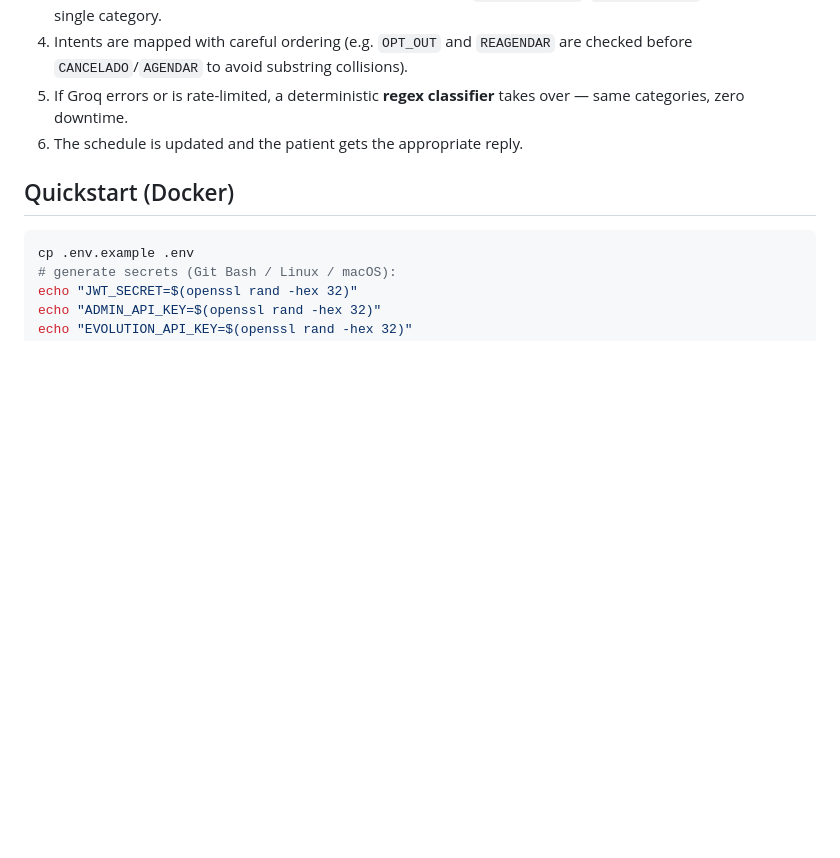
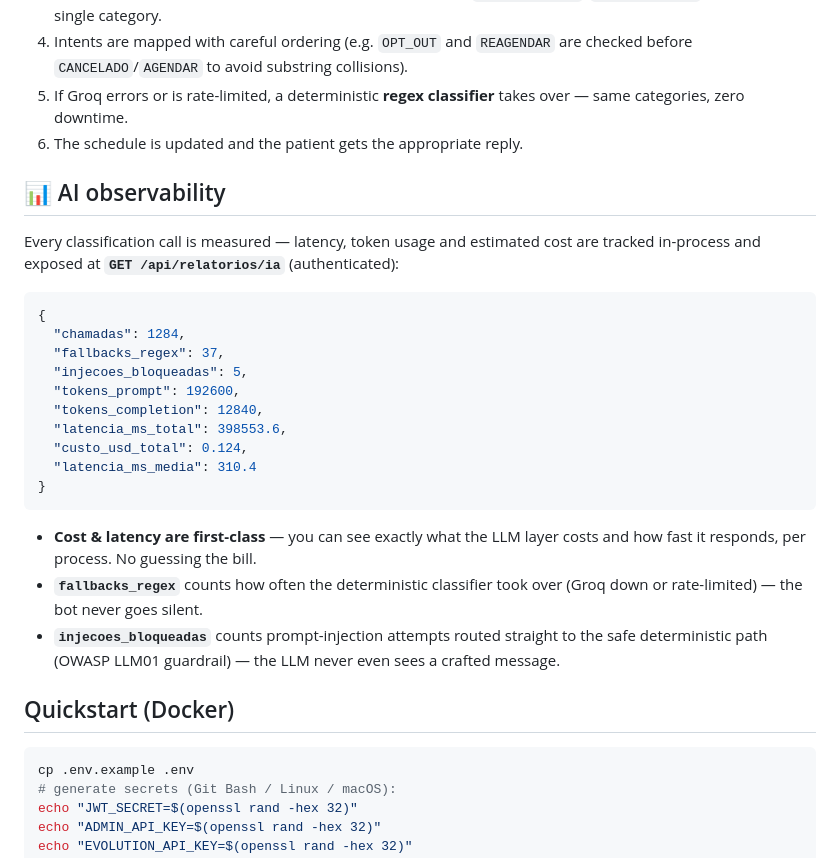
Before and after one commit to Ewertonslv/recepia, a Markdown page: README.md, the part around the change. GitHub-like rendering; blank space fills up the shorter version.

Commit message:
docs: document AI observability endpoint (cost/latency/guardrail metrics)

````diff
--- a/README.md
+++ b/README.md
@@ -67,6 +67,27 @@ flowchart LR
 5. If Groq errors or is rate-limited, a deterministic **regex classifier** takes over — same categories, zero downtime.
 6. The schedule is updated and the patient gets the appropriate reply.
 
+## 📊 AI observability
+
+Every classification call is measured — latency, token usage and estimated cost are tracked in-process and exposed at **`GET /api/relatorios/ia`** (authenticated):
+
+```json
+{
+  "chamadas": 1284,
+  "fallbacks_regex": 37,
+  "injecoes_bloqueadas": 5,
+  "tokens_prompt": 192600,
+  "tokens_completion": 12840,
+  "latencia_ms_total": 398553.6,
+  "custo_usd_total": 0.124,
+  "latencia_ms_media": 310.4
+}
+```
+
+- **Cost & latency are first-class** — you can see exactly what the LLM layer costs and how fast it responds, per process. No guessing the bill.
+- **`fallbacks_regex`** counts how often the deterministic classifier took over (Groq down or rate-limited) — the bot never goes silent.
+- **`injecoes_bloqueadas`** counts prompt-injection attempts routed straight to the safe deterministic path (OWASP LLM01 guardrail) — the LLM never even sees a crafted message.
+
 ## Quickstart (Docker)
 
 ```bash
````
